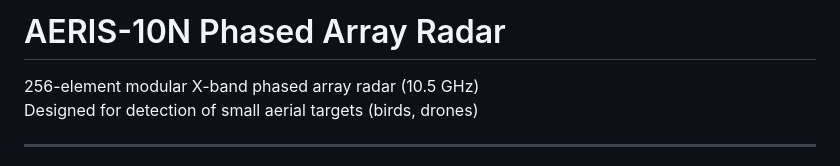
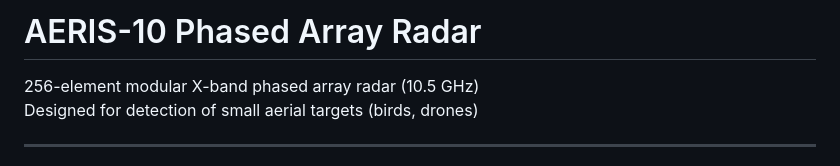
Before and after one commit to oi8509701-ui/radar-system, a Markdown page: README.md, the part around the change. GitHub-like rendering.

```diff
--- a/README.md
+++ b/README.md
@@ -1,4 +1,4 @@
-# AERIS-10N Phased Array Radar
+# AERIS-10 Phased Array Radar
 
 256-element modular X-band phased array radar (10.5 GHz)
 Designed for detection of small aerial targets (birds, drones)
```
